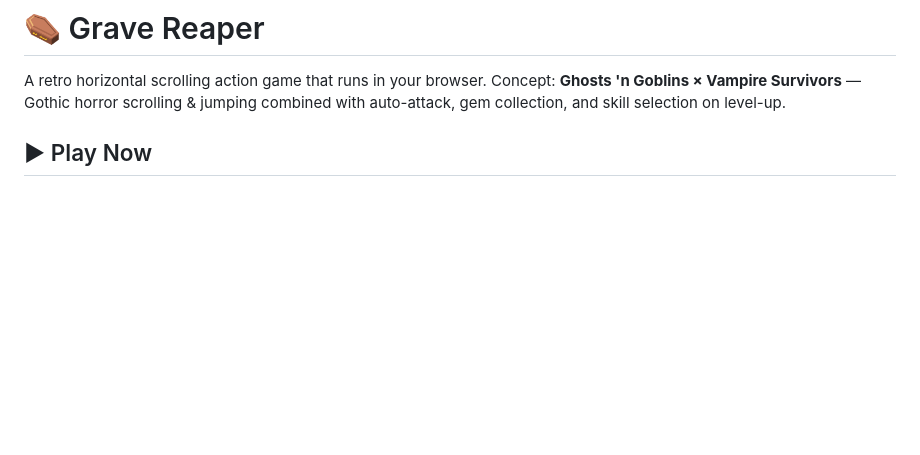
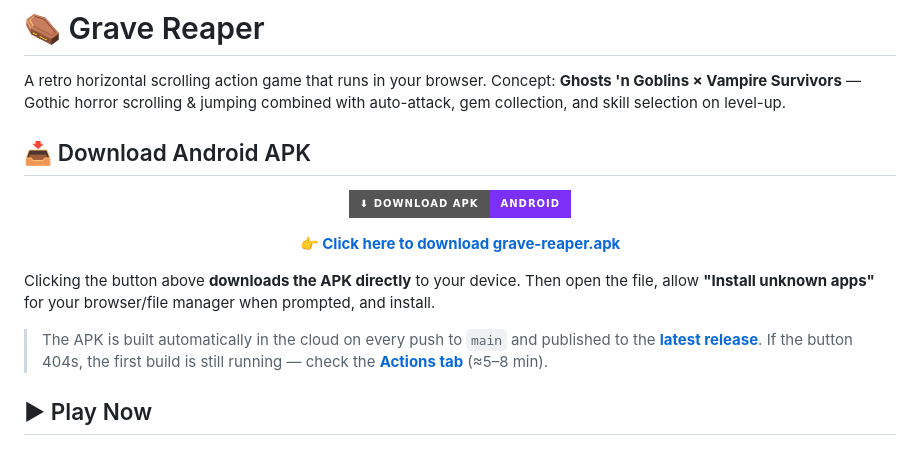
Before and after one commit to JackByteBack/Grave-Reaper, a Markdown page: README.md, the part around the change. Rendered like a GitHub page; badges without logos; blank space fills up the shorter version.

Commit message:
docs: add APK download button section to README
Auto-downloads grave-reaper.apk from the latest release on click
(GitHub serves the asset with attachment headers).

Co-Authored-By: Claude Opus 4.8 (1M context) <noreply@anthropic.com>

```diff
--- a/README.md
+++ b/README.md
@@ -2,6 +2,22 @@
 
 A retro horizontal scrolling action game that runs in your browser.
 Concept: **Ghosts 'n Goblins × Vampire Survivors** — Gothic horror scrolling & jumping combined with auto-attack, gem collection, and skill selection on level-up.
+
+## 📥 Download Android APK
+
+<p align="center">
+  <a href="https://github.com/JackByteBack/shadow-vault/releases/download/latest/grave-reaper.apk" download>
+    <img src="https://img.shields.io/badge/⬇%20DOWNLOAD%20APK-Android-7b2ff7?style=for-the-badge&logo=android&logoColor=white" alt="Download Grave Reaper APK" height="56">
+  </a>
+</p>
+
+<p align="center">
+  <b>👉 <a href="https://github.com/JackByteBack/shadow-vault/releases/download/latest/grave-reaper.apk" download>Click here to download grave-reaper.apk</a></b>
+</p>
+
+Clicking the button above **downloads the APK directly** to your device. Then open the file, allow **"Install unknown apps"** for your browser/file manager when prompted, and install.
+
+> The APK is built automatically in the cloud on every push to `main` and published to the **[latest release](https://github.com/JackByteBack/shadow-vault/releases/tag/latest)**. If the button 404s, the first build is still running — check the **[Actions tab](https://github.com/JackByteBack/shadow-vault/actions)** (≈5–8 min).
 
 ## ▶ Play Now
 
```
